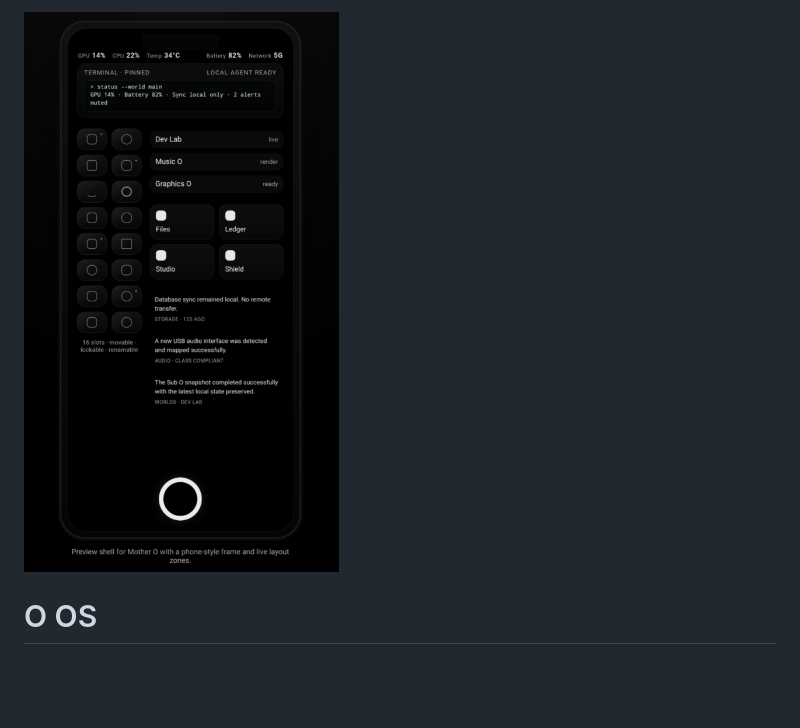
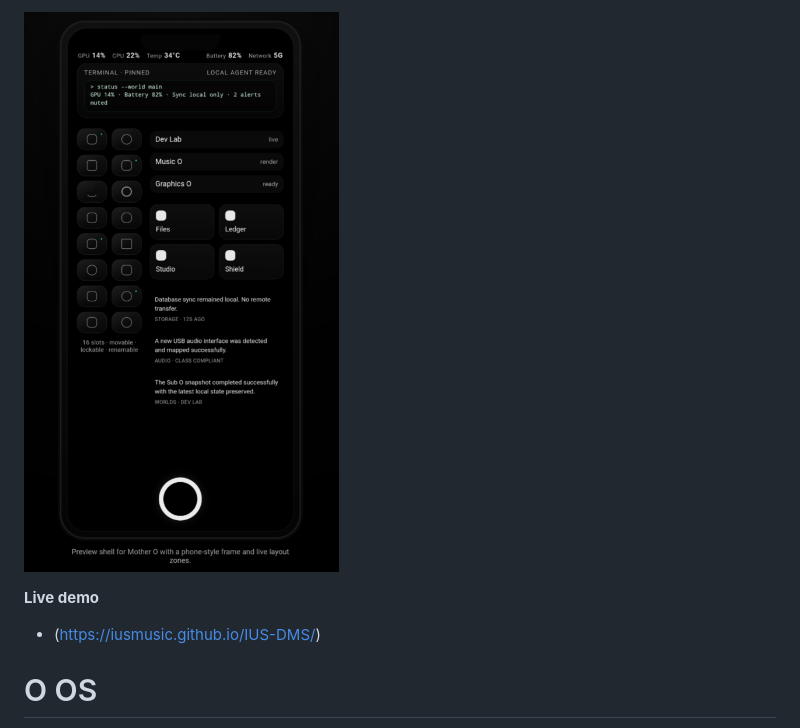
Before and after one commit to IUSmusic/O, a Markdown page: README.md, the part around one of its changes. GitHub-like rendering; blank space fills up the shorter version.

```diff
--- a/README.md
+++ b/README.md
@@ -2,4 +2,6 @@
 
+**Live demo**
+* (https://iusmusic.github.io/IUS-DMS/)
 
 # O OS
 
```
Also changed, not shown: other parts of README.md (+1 -1 lines).
